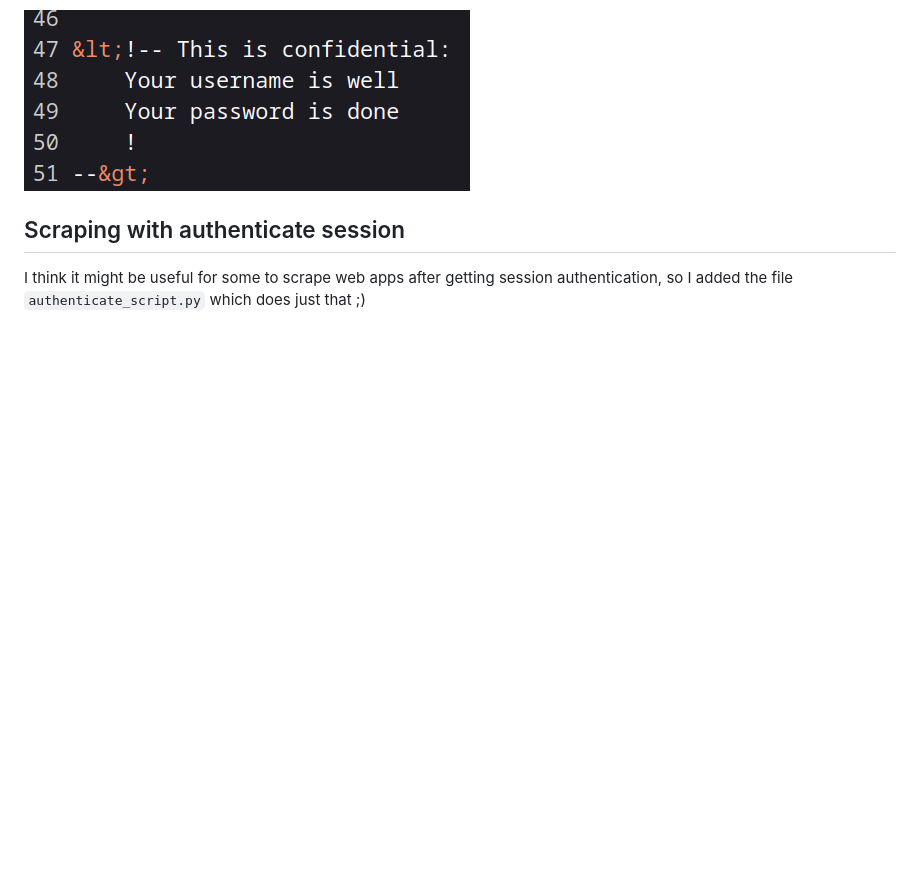
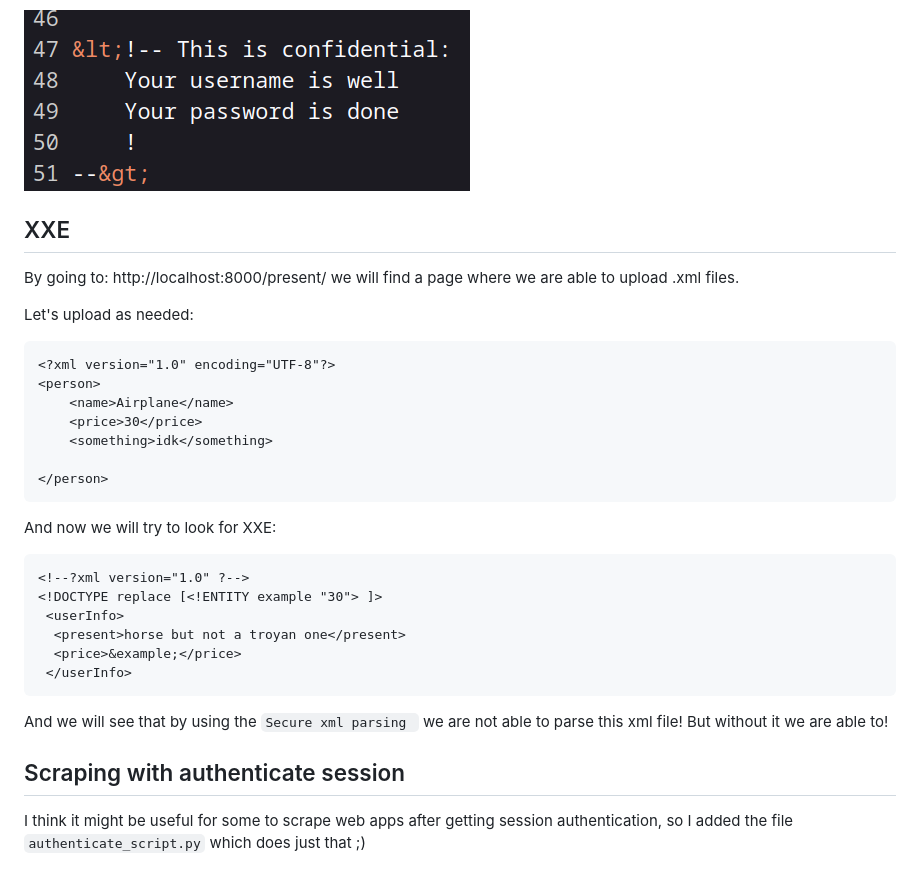
Before and after one commit to nirzaaa/Django_CyberSchool, a Markdown page: README.md, the part around the change printed below. Rendered like a GitHub page; blank space fills up the shorter version.

````diff
--- a/README.md
+++ b/README.md
@@ -283,6 +285,35 @@ So, try to access it by using SSRF! Good luck!
 
 ![](./images/8.png)
 
+## XXE
+
+By going to: http://localhost:8000/present/ we will find a page where we are able to upload .xml files.
+
+Let's upload as needed:
+
+```xml
+<?xml version="1.0" encoding="UTF-8"?>
+<person>
+    <name>Airplane</name>
+    <price>30</price>
+    <something>idk</something>
+
+</person>
+```
+
+And now we will try to look for XXE:
+
+```xml
+<!--?xml version="1.0" ?-->
+<!DOCTYPE replace [<!ENTITY example "30"> ]>
+ <userInfo>
+  <present>horse but not a troyan one</present>
+  <price>&example;</price>
+ </userInfo>
+```
+
+And we will see that by using the `Secure xml parsing ` we are not able to parse this xml file! But without it we are able to!
+
 ## Scraping with authenticate session
 
 I think it might be useful for some to scrape web apps after getting session authentication, so I added the file `authenticate_script.py` which does just that ;)
````
Also changed, not shown: other parts of README.md (+2 -0 lines).
